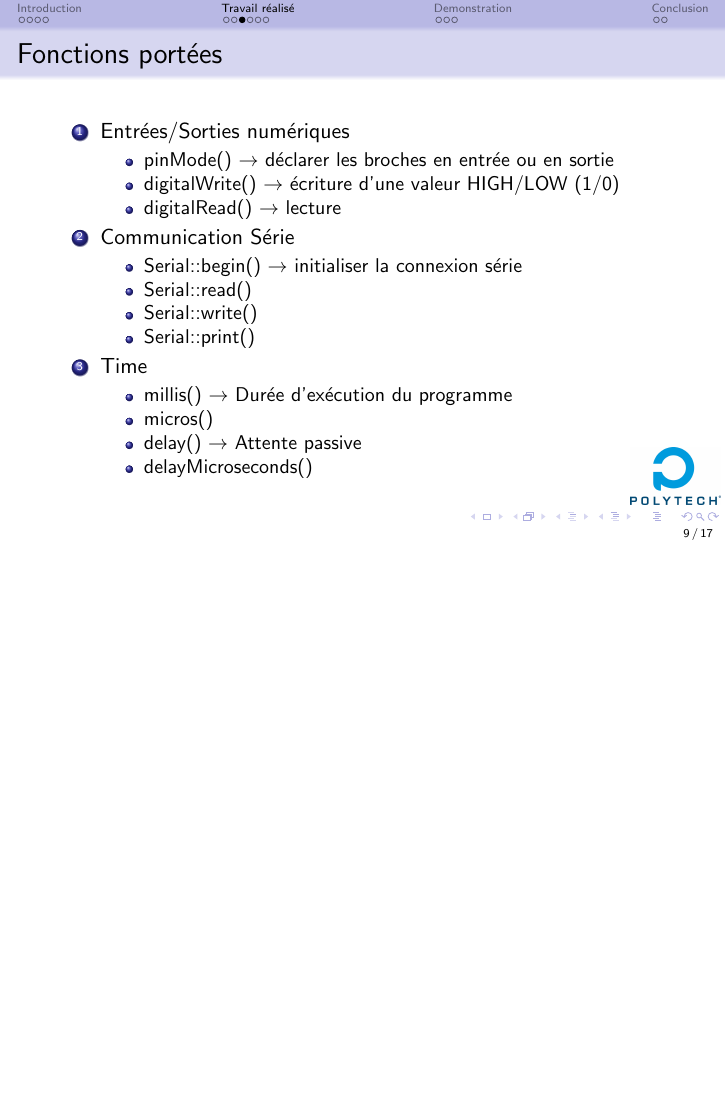
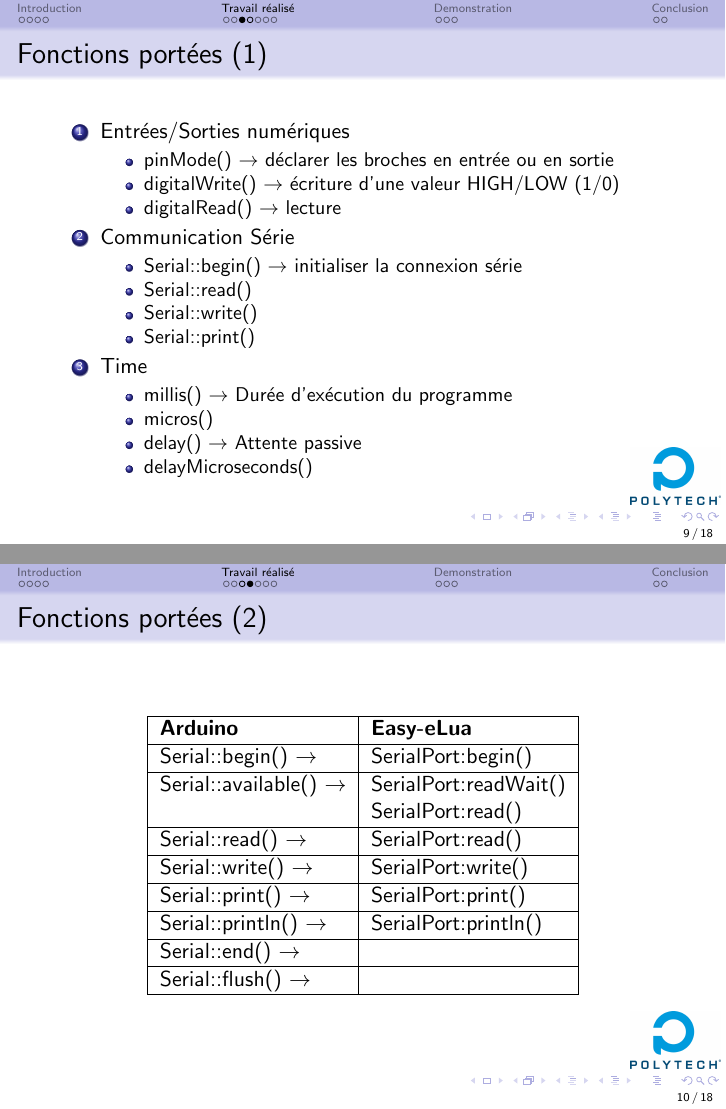
Before and after one commit to SalemHarrache/ricm4-Easy-Elua, LaTeX slides (docs/presentation/soutenance.tex): page 9 of 17 before the commit and pages 9 and 10 of 18 after it, the two joined at a grey line, the shorter picture padded with empty space. Compiled offline with pdfLaTeX; a LaTeX package or settings file that is missing is left out.

Commit message:
ajout d'une slide

```diff
--- a/docs/presentation/soutenance.tex
+++ b/docs/presentation/soutenance.tex
@@ -163,7 +163,7 @@ commun a toutes les plateformes.
 
 \subsection{Fonctions portées}
 \begin{frame}
-\frametitle{Fonctions portées}
+\frametitle{Fonctions portées (1)}
 \begin{enumerate}
  \item Entrées/Sorties numériques
 \begin{itemize}
@@ -186,6 +186,24 @@ commun a toutes les plateformes.
 \item delayMicroseconds()
 \end{itemize}
 \end{enumerate}
+\end{frame}
+
+\begin{frame}
+\frametitle{Fonctions portées (2)}
+\begin{table}[h]
+ \begin{tabular}{|l|l|} \hline
+\textbf{Arduino} & \textbf{Easy-eLua} \\ \hline
+Serial::begin() $\to$ & SerialPort:begin() \\ \hline
+Serial::available() $\to$ & SerialPort:readWait() \\
+                          & SerialPort:read() \\ \hline
+Serial::read() $\to$ & SerialPort:read() \\ \hline
+Serial::write() $\to$ & SerialPort:write() \\ \hline
+Serial::print() $\to$ & SerialPort:print() \\ \hline
+Serial::println() $\to$ & SerialPort:println() \\ \hline
+Serial::end() $\to$ & \\ \hline
+Serial::flush() $\to$ & \\ \hline
+ \end{tabular}
+\end{table}
 \end{frame}
 
 \subsection{Nouveaux concepts}
```
Also changed, not shown: examples/ascii_table.lua (+1 -1 lines), docs/presentation/soutenance.pdf.
